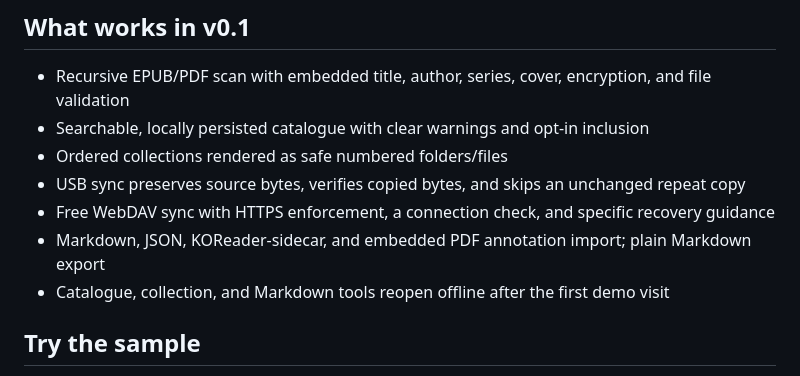
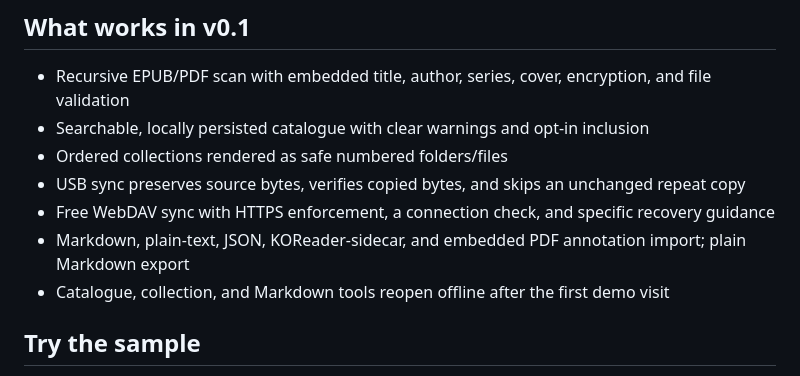
Before and after one commit to B-Divyesh/sf-reader-sideload-library, a Markdown page: README.md, the part around the change. Rendered like a GitHub page.

Commit message:
document plain-text highlight input

```diff
--- a/README.md
+++ b/README.md
@@ -17,7 +17,7 @@ It is for people who own their book files and use e-ink readers, especially when
 - Ordered collections rendered as safe numbered folders/files
 - USB sync preserves source bytes, verifies copied bytes, and skips an unchanged repeat copy
 - Free WebDAV sync with HTTPS enforcement, a connection check, and specific recovery guidance
-- Markdown, JSON, KOReader-sidecar, and embedded PDF annotation import; plain Markdown export
+- Markdown, plain-text, JSON, KOReader-sidecar, and embedded PDF annotation import; plain Markdown export
 - Catalogue, collection, and Markdown tools reopen offline after the first demo visit
 
 ## Try the sample
```
